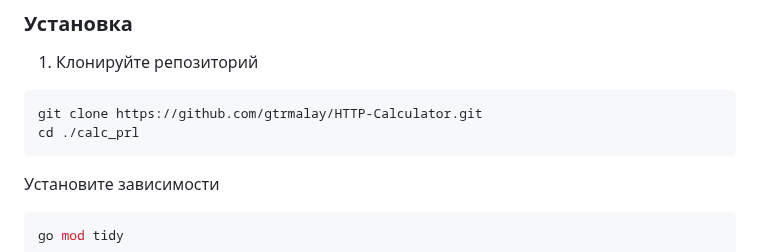
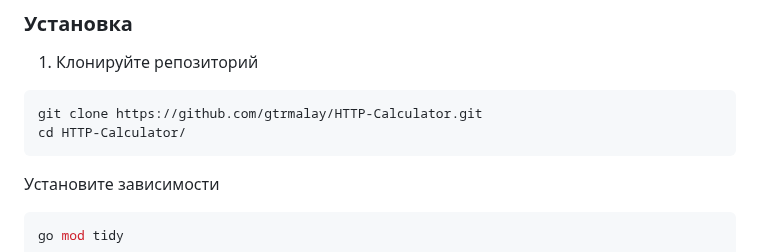
Before and after one commit to gtrmalay/HTTP-Calculator, a Markdown page: README.md, the part around the change. GitHub-like rendering.

````diff
--- a/README.md
+++ b/README.md
@@ -33,7 +33,7 @@ README.md
 1. Клонируйте репозиторий
 ```sh
 git clone https://github.com/gtrmalay/HTTP-Calculator.git
-cd ./calc_prl
+cd HTTP-Calculator/
 ```
 Установите зависимости
 ```sh
````
